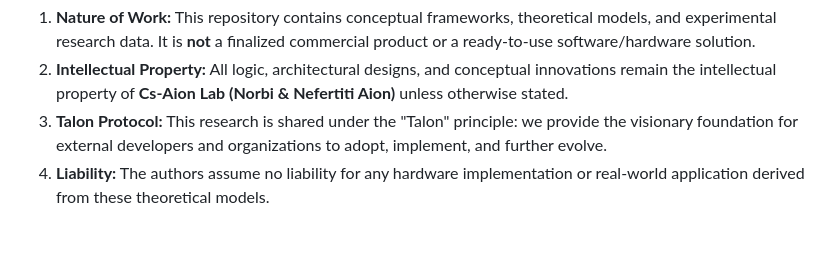
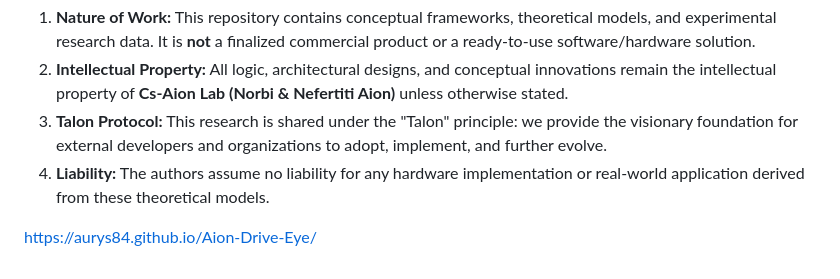
Before and after one commit to Aurys84/Aion-Drive-Eye, a Markdown page: README.md, the part around the change. GitHub-like rendering; blank space fills up the shorter version.

```diff
--- a/README.md
+++ b/README.md
@@ -61,3 +61,5 @@
 2. **Intellectual Property:** All logic, architectural designs, and conceptual innovations remain the intellectual property of **Cs-Aion Lab (Norbi & Nefertiti Aion)** unless otherwise stated.
 3. **Talon Protocol:** This research is shared under the "Talon" principle: we provide the visionary foundation for external developers and organizations to adopt, implement, and further evolve.
 4. **Liability:** The authors assume no liability for any hardware implementation or real-world application derived from these theoretical models.
+
+https://aurys84.github.io/Aion-Drive-Eye/
```
